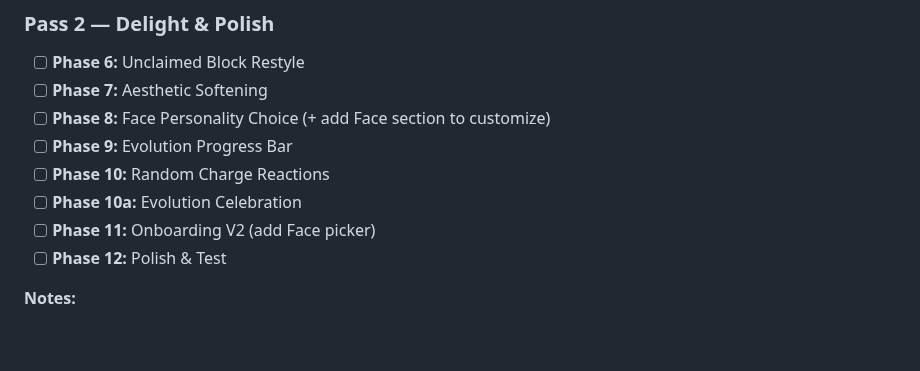
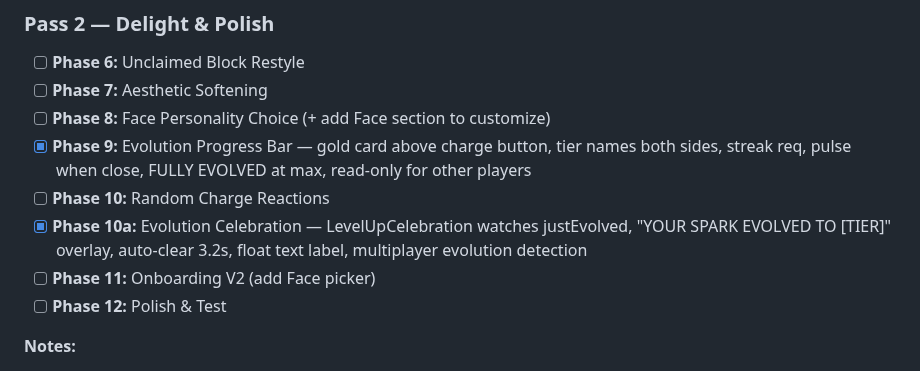
Before and after one commit to epicexcelsior/monolith, a Markdown page: docs/SPARK_OVERHAUL_PLAN.md, the part around the change. Rendered like a GitHub page; blank space fills up the shorter version.

Commit message:
docs: update progress — phase 9 + 10a complete
Phase 9: Evolution progress bar with gold card, tier names, streak req,
pulse animation, FULLY EVOLVED state, and read-only display for others.

Phase 10a: Evolution celebration overlay, multiplayer detection,
float text labels for evolution events.

All tests passing: 222 mobile + 84 server. TS clean (3 baseline only).

Co-Authored-By: Claude Opus 4.6 <noreply@anthropic.com>

```diff
--- a/docs/SPARK_OVERHAUL_PLAN.md
+++ b/docs/SPARK_OVERHAUL_PLAN.md
@@ -1414,9 +1414,9 @@ Explicitly OUT OF SCOPE:
 - [ ] **Phase 6:** Unclaimed Block Restyle
 - [ ] **Phase 7:** Aesthetic Softening
 - [ ] **Phase 8:** Face Personality Choice (+ add Face section to customize)
-- [ ] **Phase 9:** Evolution Progress Bar
+- [x] **Phase 9:** Evolution Progress Bar — gold card above charge button, tier names both sides, streak req, pulse when close, FULLY EVOLVED at max, read-only for other players
 - [ ] **Phase 10:** Random Charge Reactions
-- [ ] **Phase 10a:** Evolution Celebration
+- [x] **Phase 10a:** Evolution Celebration — LevelUpCelebration watches justEvolved, "YOUR SPARK EVOLVED TO [TIER]" overlay, auto-clear 3.2s, float text label, multiplayer evolution detection
 - [ ] **Phase 11:** Onboarding V2 (add Face picker)
 - [ ] **Phase 12:** Polish & Test
 
```
